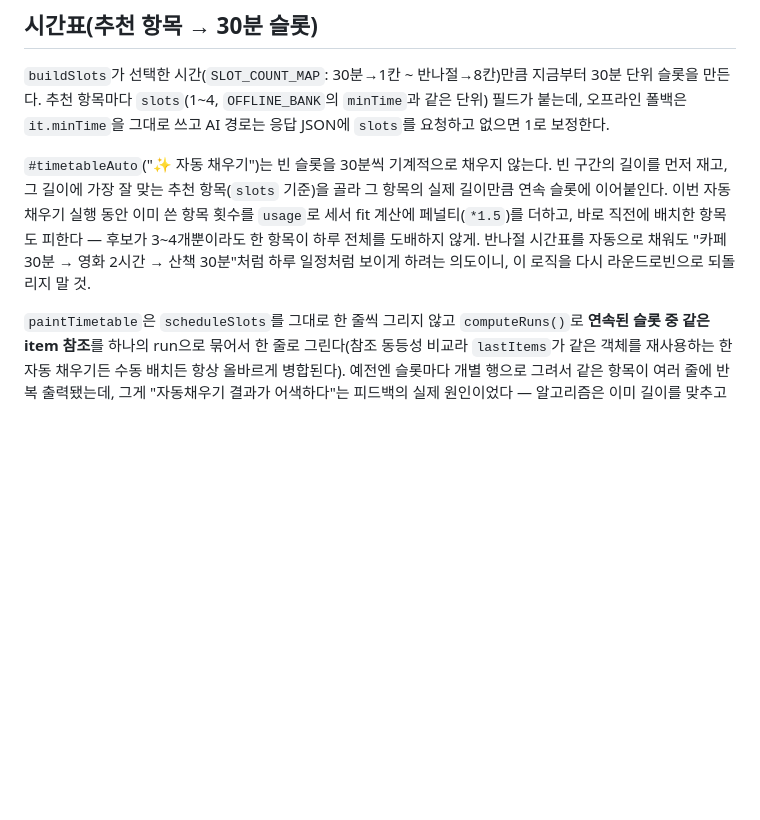
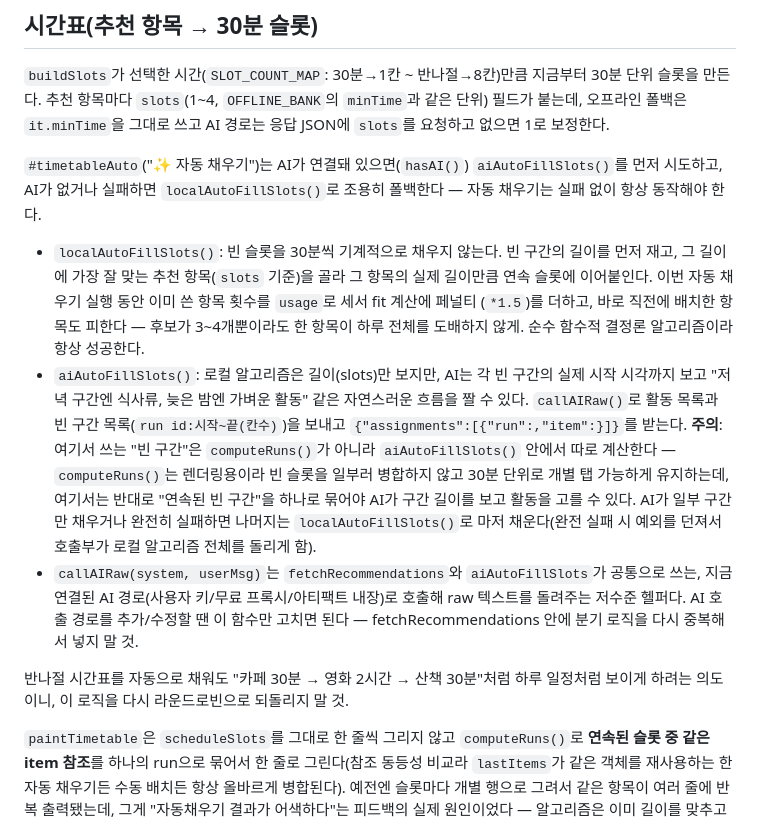
Before and after one commit to mobydeeep/mwohae, a Markdown page: CLAUDE.md, the part around the change. Rendered like a GitHub page; blank space fills up the shorter version.

Commit message:
CLAUDE.md에 AI 기반 시간표 자동 채우기·callAIRaw 구조 문서화

```diff
--- a/CLAUDE.md
+++ b/CLAUDE.md
@@ -165,12 +165,29 @@ AI 호출에 대한 표시가 예전엔 전혀 없었다.
 슬롯을 만든다. 추천 항목마다 `slots`(1~4, `OFFLINE_BANK`의 `minTime`과 같은 단위) 필드가 붙는데,
 오프라인 폴백은 `it.minTime`을 그대로 쓰고 AI 경로는 응답 JSON에 `slots`를 요청하고 없으면 1로 보정한다.
 
-`#timetableAuto`("✨ 자동 채우기")는 빈 슬롯을 30분씩 기계적으로 채우지 않는다.
-빈 구간의 길이를 먼저 재고, 그 길이에 가장 잘 맞는 추천 항목(`slots` 기준)을 골라 그 항목의
-실제 길이만큼 연속 슬롯에 이어붙인다. 이번 자동 채우기 실행 동안 이미 쓴 항목 횟수를 `usage`로
-세서 fit 계산에 페널티(`*1.5`)를 더하고, 바로 직전에 배치한 항목도 피한다 — 후보가 3~4개뿐이라도
-한 항목이 하루 전체를 도배하지 않게. 반나절 시간표를 자동으로 채워도 "카페 30분 → 영화 2시간 →
-산책 30분"처럼 하루 일정처럼 보이게 하려는 의도이니, 이 로직을 다시 라운드로빈으로 되돌리지 말 것.
+`#timetableAuto`("✨ 자동 채우기")는 AI가 연결돼 있으면(`hasAI()`) `aiAutoFillSlots()`를 먼저 시도하고,
+AI가 없거나 실패하면 `localAutoFillSlots()`로 조용히 폴백한다 — 자동 채우기는 실패 없이 항상 동작해야 한다.
+
+- `localAutoFillSlots()`: 빈 슬롯을 30분씩 기계적으로 채우지 않는다. 빈 구간의 길이를 먼저 재고,
+  그 길이에 가장 잘 맞는 추천 항목(`slots` 기준)을 골라 그 항목의 실제 길이만큼 연속 슬롯에
+  이어붙인다. 이번 자동 채우기 실행 동안 이미 쓴 항목 횟수를 `usage`로 세서 fit 계산에 페널티
+  (`*1.5`)를 더하고, 바로 직전에 배치한 항목도 피한다 — 후보가 3~4개뿐이라도 한 항목이 하루
+  전체를 도배하지 않게. 순수 함수적 결정론 알고리즘이라 항상 성공한다.
+- `aiAutoFillSlots()`: 로컬 알고리즘은 길이(slots)만 보지만, AI는 각 빈 구간의 실제 시작 시각까지
+  보고 "저녁 구간엔 식사류, 늦은 밤엔 가벼운 활동" 같은 자연스러운 흐름을 짤 수 있다. `callAIRaw()`로
+  활동 목록과 빈 구간 목록(`run id:시작~끝(칸수)`)을 보내고 `{"assignments":[{"run":,"item":}]}`를
+  받는다. **주의**: 여기서 쓰는 "빈 구간"은 `computeRuns()`가 아니라 `aiAutoFillSlots()` 안에서
+  따로 계산한다 — `computeRuns()`는 렌더링용이라 빈 슬롯을 일부러 병합하지 않고 30분 단위로 개별
+  탭 가능하게 유지하는데, 여기서는 반대로 "연속된 빈 구간"을 하나로 묶어야 AI가 구간 길이를 보고
+  활동을 고를 수 있다. AI가 일부 구간만 채우거나 완전히 실패하면 나머지는 `localAutoFillSlots()`로
+  마저 채운다(완전 실패 시 예외를 던져서 호출부가 로컬 알고리즘 전체를 돌리게 함).
+- `callAIRaw(system, userMsg)`는 `fetchRecommendations`와 `aiAutoFillSlots`가 공통으로 쓰는,
+  지금 연결된 AI 경로(사용자 키/무료 프록시/아티팩트 내장)로 호출해 raw 텍스트를 돌려주는 저수준
+  헬퍼다. AI 호출 경로를 추가/수정할 땐 이 함수만 고치면 된다 — fetchRecommendations 안에
+  분기 로직을 다시 중복해서 넣지 말 것.
+
+반나절 시간표를 자동으로 채워도 "카페 30분 → 영화 2시간 → 산책 30분"처럼 하루 일정처럼
+보이게 하려는 의도이니, 이 로직을 다시 라운드로빈으로 되돌리지 말 것.
 
 `paintTimetable`은 `scheduleSlots`를 그대로 한 줄씩 그리지 않고 `computeRuns()`로 **연속된
 슬롯 중 같은 item 참조**를 하나의 run으로 묶어서 한 줄로 그린다(참조 동등성 비교라 `lastItems`가
```
